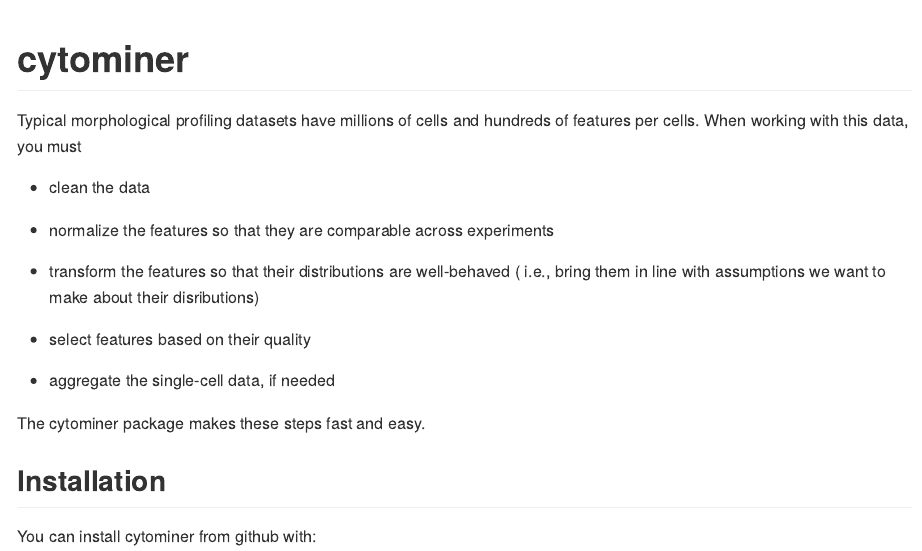
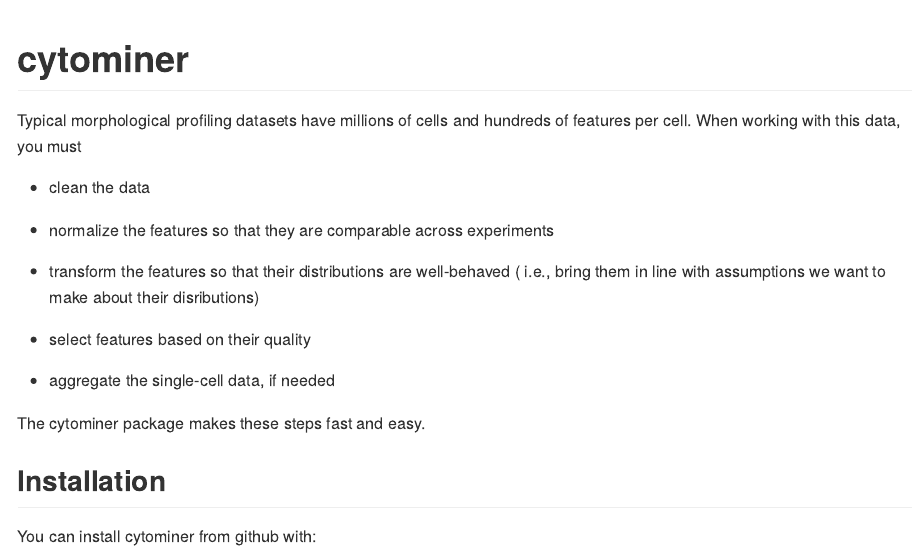
Before and after one commit to cytomining/cytominer, an R Markdown document (README.Rmd): the page in a window 1100 px wide, from its top. The pictures show the output file README.md that the author committed with the source, drawn offline in the style of GitHub; badge pictures from the web are left out.

Commit message:
Update DESCRIPTION (#91)
* Update DESCRIPTION

* Update docs

* typo

* update docs

```diff
--- a/README.Rmd
+++ b/README.Rmd
@@ -18,7 +18,7 @@ knitr::opts_chunk$set(
 # cytominer
 
 Typical morphological profiling datasets have millions of cells
-and hundreds of features per cells. When working with this data, you must
+and hundreds of features per cell. When working with this data, you must
 
 - clean the data
 
```
Also changed, not shown: README.md, 2 other files.
